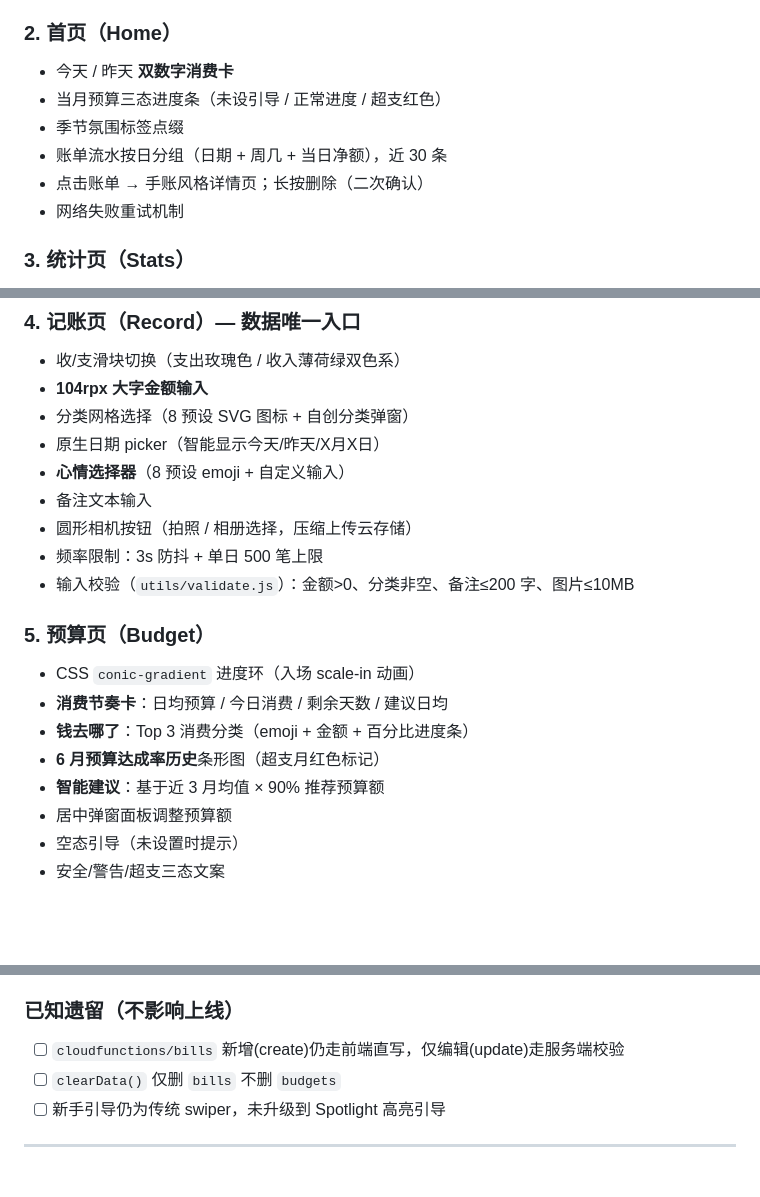
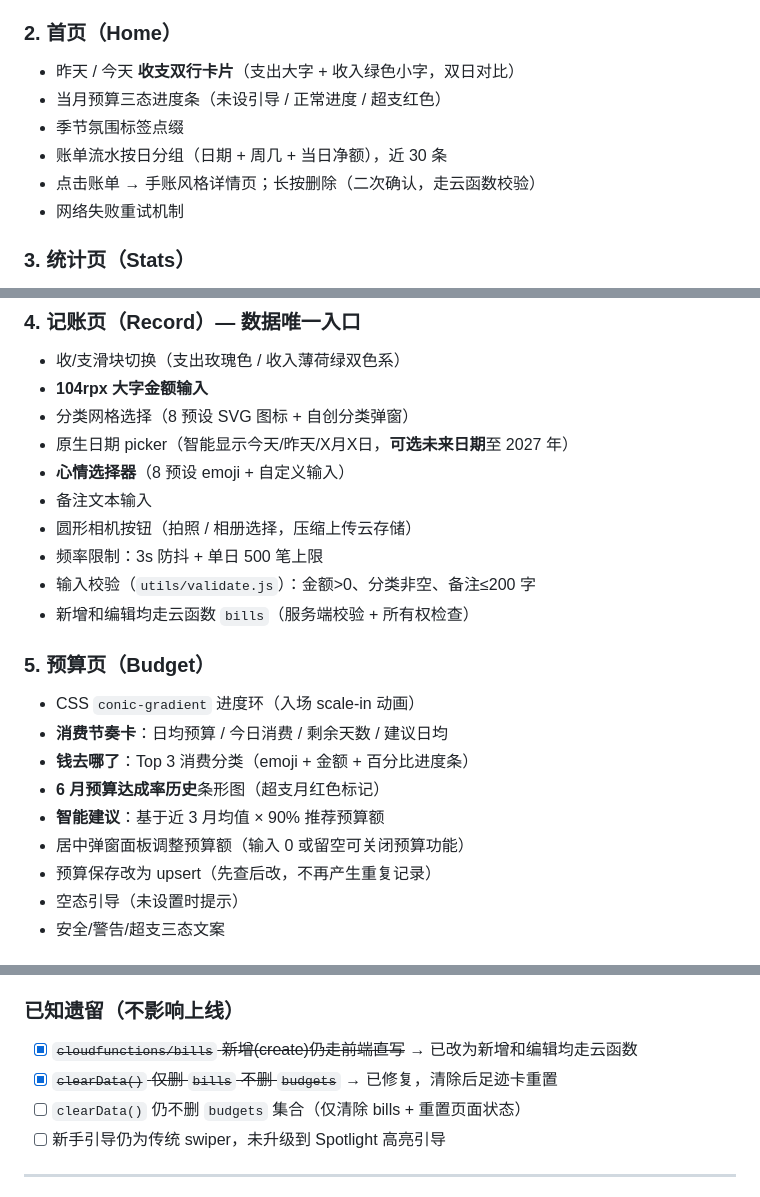
Before and after one commit to aichijuzi3209520851-lang/Juji---Manual-Expense-Tracker-WeChat-Mini-Program, a Markdown page: 记账小程序-头脑风暴产物.md, 3 parts joined by grey strips. Rendered like a GitHub page; blank space fills up the shorter version.

Commit message:
docs: 同步头脑风暴文档至 v1.0.2
更新内容：
- 首页：昨天/今天位置调换 + 收支双行显示
- 记账页：日期可选未来 + 新增走云函数
- 预算页：可设为0关闭预算 + upsert防重复
- 我的页面：AI海报可关闭 + 清除重置足迹
- 已知遗留标记已修复项
- 版本号更新至 v1.0.2

Co-Authored-By: Claude Opus 4.7 <noreply@anthropic.com>

```diff
--- a/记账小程序-头脑风暴产物.md
+++ b/记账小程序-头脑风暴产物.md
@@ -53,11 +53,11 @@
 - 登录后判断是否首次使用 → 跳转首页或引导页
 
 ### 2. 首页（Home）
-- 今天 / 昨天 **双数字消费卡**
+- 昨天 / 今天 **收支双行卡片**（支出大字 + 收入绿色小字，双日对比）
 - 当月预算三态进度条（未设引导 / 正常进度 / 超支红色）
 - 季节氛围标签点缀
 - 账单流水按日分组（日期 + 周几 + 当日净额），近 30 条
-- 点击账单 → 手账风格详情页；长按删除（二次确认）
+- 点击账单 → 手账风格详情页；长按删除（二次确认，走云函数校验）
 - 网络失败重试机制
 
 ### 3. 统计页（Stats）
@@ -75,12 +75,13 @@
 - 收/支滑块切换（支出玫瑰色 / 收入薄荷绿双色系）
 - **104rpx 大字金额输入**
 - 分类网格选择（8 预设 SVG 图标 + 自创分类弹窗）
-- 原生日期 picker（智能显示今天/昨天/X月X日）
+- 原生日期 picker（智能显示今天/昨天/X月X日，**可选未来日期**至 2027 年）
 - **心情选择器**（8 预设 emoji + 自定义输入）
 - 备注文本输入
 - 圆形相机按钮（拍照 / 相册选择，压缩上传云存储）
 - 频率限制：3s 防抖 + 单日 500 笔上限
-- 输入校验（`utils/validate.js`）：金额>0、分类非空、备注≤200 字、图片≤10MB
+- 输入校验（`utils/validate.js`）：金额>0、分类非空、备注≤200 字
+- 新增和编辑均走云函数 `bills`（服务端校验 + 所有权检查）
 
 ### 5. 预算页（Budget）
 - CSS `conic-gradient` 进度环（入场 scale-in 动画）
@@ -88,7 +89,8 @@
 - **钱去哪了**：Top 3 消费分类（emoji + 金额 + 百分比进度条）
 - **6 月预算达成率历史**条形图（超支月红色标记）
 - **智能建议**：基于近 3 月均值 × 90% 推荐预算额
-- 居中弹窗面板调整预算额
+- 居中弹窗面板调整预算额（输入 0 或留空可关闭预算功能）
+- 预算保存改为 upsert（先查后改，不再产生重复记录）
 - 空态引导（未设置时提示）
 - 安全/警告/超支三态文案
 
@@ -320,8 +323,9 @@ cloudfunctions/                 # 云函数 (Serverless后端)
 
 ### 已知遗留（不影响上线）
 
-- [ ] `cloudfunctions/bills` 新增(create)仍走前端直写，仅编辑(update)走服务端校验
-- [ ] `clearData()` 仅删 `bills` 不删 `budgets`
+- [x] ~~`cloudfunctions/bills` 新增(create)仍走前端直写~~ → 已改为新增和编辑均走云函数
+- [x] ~~`clearData()` 仅删 `bills` 不删 `budgets`~~ → 已修复，清除后足迹卡重置
+- [ ] `clearData()` 仍不删 `budgets` 集合（仅清除 bills + 重置页面状态）
 - [ ] 新手引导仍为传统 swiper，未升级到 Spotlight 高亮引导
 
 ---
```
Also changed, not shown: other parts of 记账小程序-头脑风暴产物.md (+5 -4 lines).
